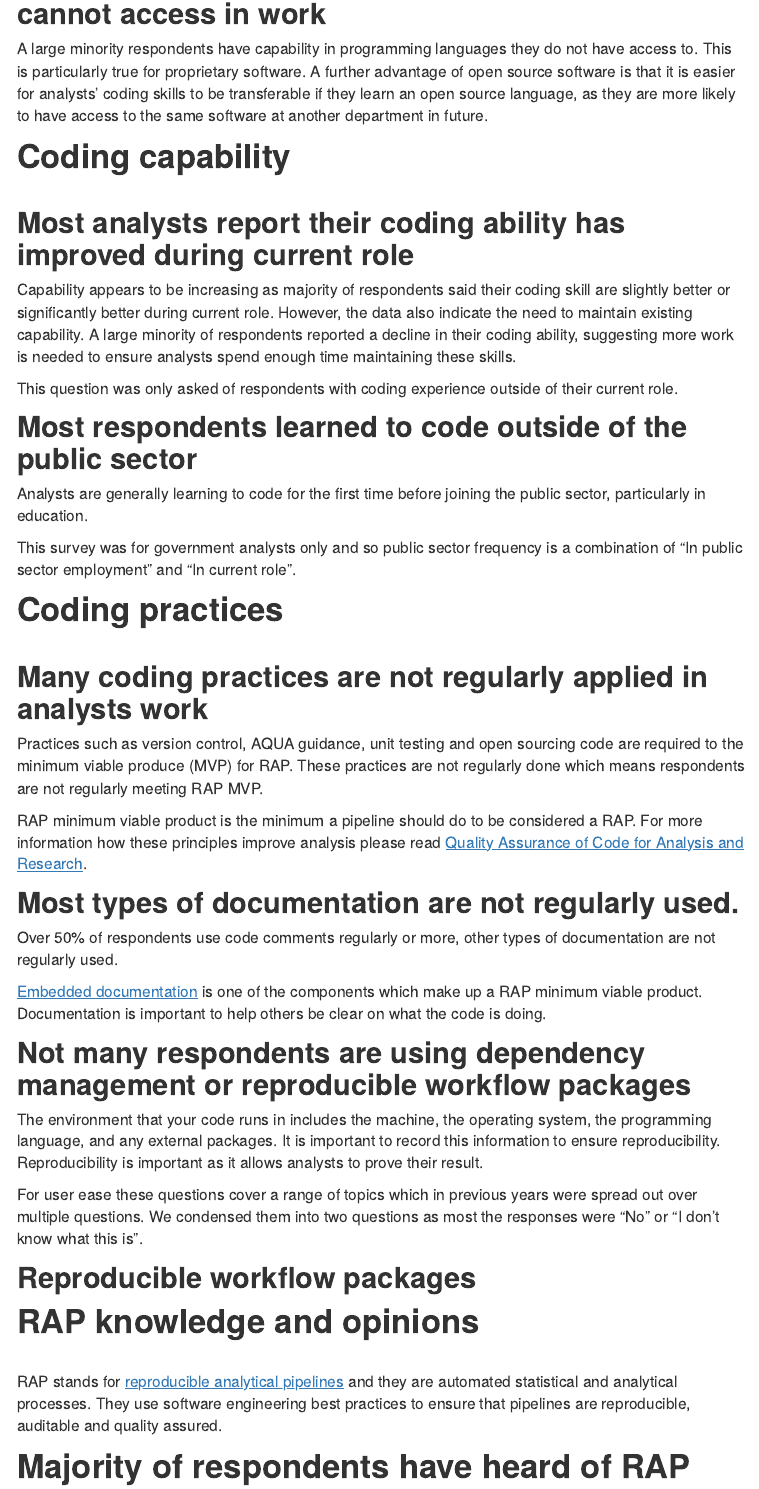
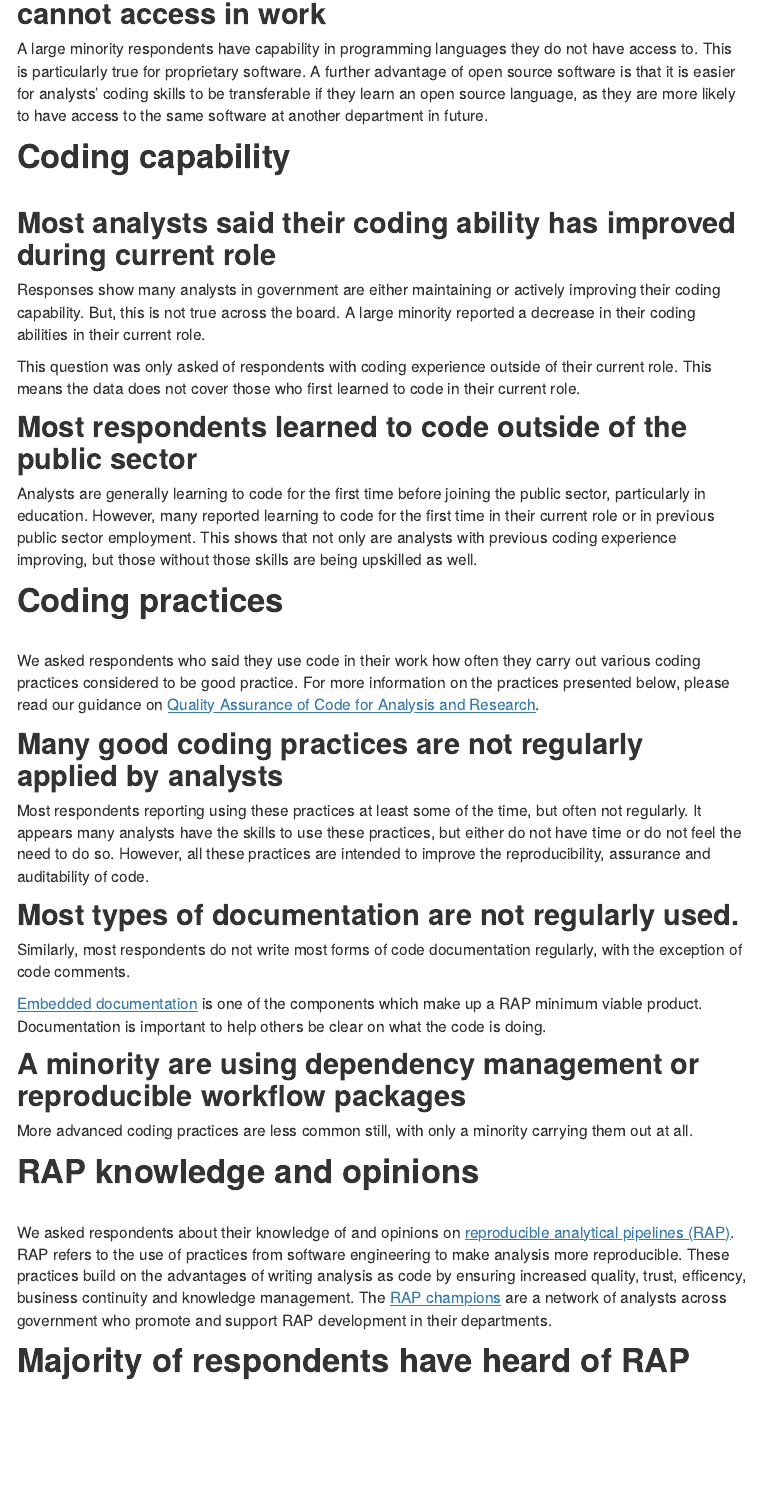
Before and after one commit to best-practice-and-impact/CARS-3, an R Markdown document (rmarkdown/main/summary.rmd): the page in a window 1100 px wide, from 1360 px down. Rendered offline with R 4.5, knitr and Pandoc, with nearby package versions; the code chunks are not run, so their results and figures are left out; menus at the side of the page are left out.

Commit message:
text update

````diff
--- a/rmarkdown/main/summary.rmd
+++ b/rmarkdown/main/summary.rmd
@@ -110,11 +110,11 @@ carsurvey2::wrap_outputs("tools-status", plot, table)
 
 # Coding capability
 
-## Most analysts report their coding ability has improved during current role
+## Most analysts said their coding ability has improved during current role
 
-Capability appears to be increasing as majority of respondents said their coding skill are slightly better or significantly better during current role. However, the data also indicate the need to maintain existing capability. A large minority of respondents reported a decline in their coding ability, suggesting more work is needed to ensure analysts spend enough time maintaining these skills.
+Responses show many analysts in government are either maintaining or actively improving their coding capability. But, this is not true across the board. A large minority reported a decrease in their coding abilities in their current role.
 
-This question was only asked of respondents with coding experience outside of their current role.
+This question was only asked of respondents with coding experience outside of their current role. This means the data does not cover those who first learned to code in their current role.
 
 
 ``` {r}
@@ -129,9 +129,7 @@ carsurvey2::wrap_outputs("ability", plot, table)
 
 ## Most respondents learned to code outside of the public sector
 
-Analysts are generally learning to code for the first time before joining the public sector, particularly in education.
-
-This survey was for government analysts only and so public sector frequency is a combination of “In public sector employment” and “In current role”.
+Analysts are generally learning to code for the first time before joining the public sector, particularly in education. However, many reported learning to code for the first time in their current role or in previous public sector employment. This shows that not only are analysts with previous coding experience improving, but those without those skills are being upskilled as well.
 
 
 ``` {r}
@@ -148,12 +146,11 @@ carsurvey2::wrap_outputs("first-learn", plot, table)
 
 # Coding practices
 
+We asked respondents who said they use code in their work how often they carry out various coding practices considered to be good practice. For more information on the practices presented below, please read our guidance on [Quality Assurance of Code for Analysis and Research](https://best-practice-and-impact.github.io/qa-of-code-guidance/intro.html).
 
-## Many coding practices are not regularly applied in analysts work
+## Many good coding practices are not regularly applied by analysts
 
-Practices such as version control, AQUA guidance, unit testing and open sourcing code are required to the minimum viable produce (MVP) for RAP. These practices are not regularly done which means respondents are not regularly meeting RAP MVP.
-
-RAP minimum viable product is the minimum a pipeline should do to be considered a RAP. For more information how these principles improve analysis please read [Quality Assurance of Code for Analysis and Research](https://best-practice-and-impact.github.io/qa-of-code-guidance/intro.html).
+Most respondents reporting using these practices at least some of the time, but often not regularly. It appears many analysts have the skills to use these practices, but either do not have time or do not feel the need to do so. However, all these practices are intended to improve the reproducibility, assurance and auditability of code.
 
 ```{r}
 plot <- carsurvey2::plot_likert(tables$coding_practices, 5, "Frequency", "", n = samples$coders, neutral_mid = FALSE, font_size = 14, height = 1000, width = 700, break_q_names_col = "Question", max_lines = 3)
@@ -168,7 +165,7 @@ carsurvey2::wrap_outputs("code-prac", plot, table)
 
 ## Most types of documentation are not regularly used.
 
-Over 50% of respondents use code comments regularly or more, other types of documentation are not regularly used.
+Similarly, most respondents do not write most forms of code documentation regularly, with the exception of code comments.
 
 [Embedded documentation](https://best-practice-and-impact.github.io/qa-of-code-guidance/code_documentation.html) is one of the components which make up a RAP minimum viable product. Documentation is important to help others be clear on what the code is doing.
 
@@ -184,12 +181,9 @@ carsurvey2::wrap_outputs("doc", plot, table)
 
 ```
 
-## Not many respondents are using dependency management or reproducible workflow packages
+## A minority are using dependency management or reproducible workflow packages
 
-The environment that your code runs in includes the machine, the operating system, the programming language, and any external packages. It is important to record this information to ensure reproducibility. Reproducibility is important as it allows analysts to prove their result.
-
-For user ease these questions cover a range of topics which in previous years were spread out over multiple questions. We condensed them into two questions as most the responses were “No” or “I don’t know what this is”.
-
+More advanced coding practices are less common still, with only a minority carrying them out at all.
 
 ```{r}
 
@@ -204,7 +198,6 @@ carsurvey2::wrap_outputs("dep_management", plot, table)
 ```
 
 
-## Reproducible workflow packages
 
 
 ```{r}
@@ -221,7 +214,7 @@ carsurvey2::wrap_outputs("workflow", plot, table)
 
 # RAP knowledge and opinions
 
-RAP stands for [reproducible analytical pipelines](https://gss.civilservice.gov.uk/reproducible-analytical-pipelines/) and they are automated statistical and analytical processes. They use software engineering best practices to ensure that pipelines are reproducible, auditable and quality assured.
+We asked respondents about their knowledge of and opinions on [reproducible analytical pipelines (RAP)](https://gss.civilservice.gov.uk/reproducible-analytical-pipelines/). RAP refers to the use of practices from software engineering to make analysis more reproducible. These practices build on the advantages of writing analysis as code by ensuring increased quality, trust, efficency, business continuity and knowledge management. The [RAP champions](https://gss.civilservice.gov.uk/about-us/champion-networks/reproducible-analytical-pipeline-rap-champions/) are a network of analysts across government who promote and support RAP development in their departments.
 
 # Majority of respondents have heard of RAP
 
````
